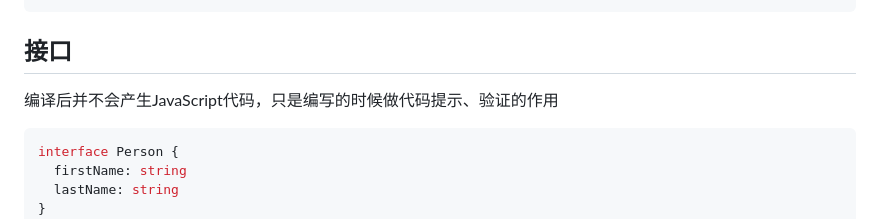
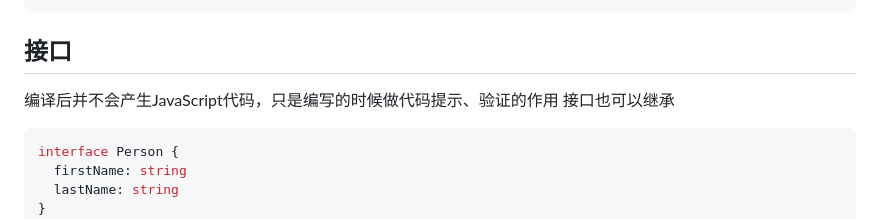
Before and after one commit to JingzhaoLiu/FromDataStructerStart, a Markdown page: TS/README.md, the part around the change. GitHub-like rendering.

````diff
--- a/TS/README.md
+++ b/TS/README.md
@@ -212,6 +212,7 @@ interface SayHi {
 
 ## 接口
 编译后并不会产生JavaScript代码，只是编写的时候做代码提示、验证的作用
+接口也可以继承
 
 ``` ts
 interface Person {
````
Also changed, not shown: TS/1.png (added).
